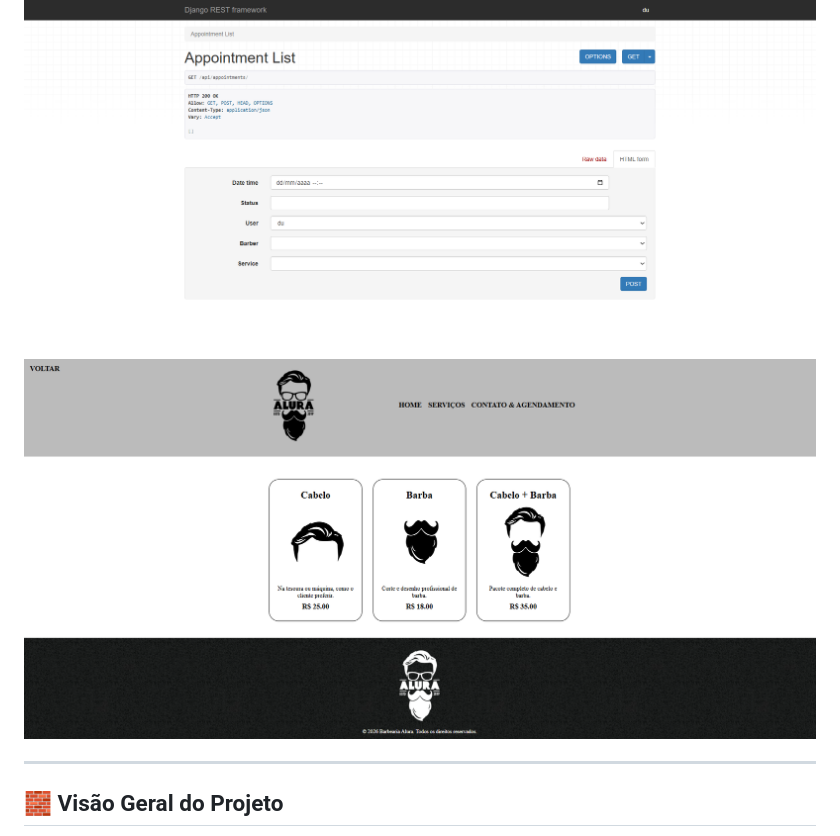
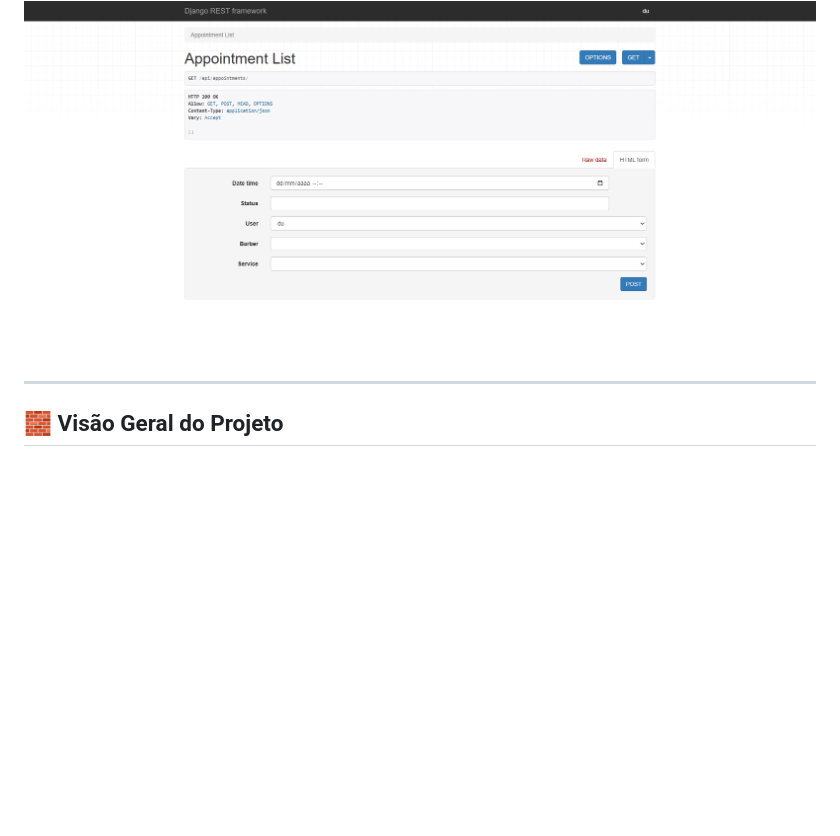
Before and after one commit to eduardonunesfvm/barber-fullstack, a Markdown page: README.md, the part around the change. Rendered like a GitHub page; blank space fills up the shorter version.

Commit message:
Remove preview image from README
Removed an image from the preview section of the README.

```diff
--- a/README.md
+++ b/README.md
@@ -7,7 +7,6 @@ Sistema completo de agendamento para barbearia, desenvolvido como projeto fullst
 ## 📸 Preview
 
 <img src="./frontend/img/backendreadme.png" alt="preview-back">
-<img src="./frontend/img/preview.png" alt="preview">
 
 ---
 
```
